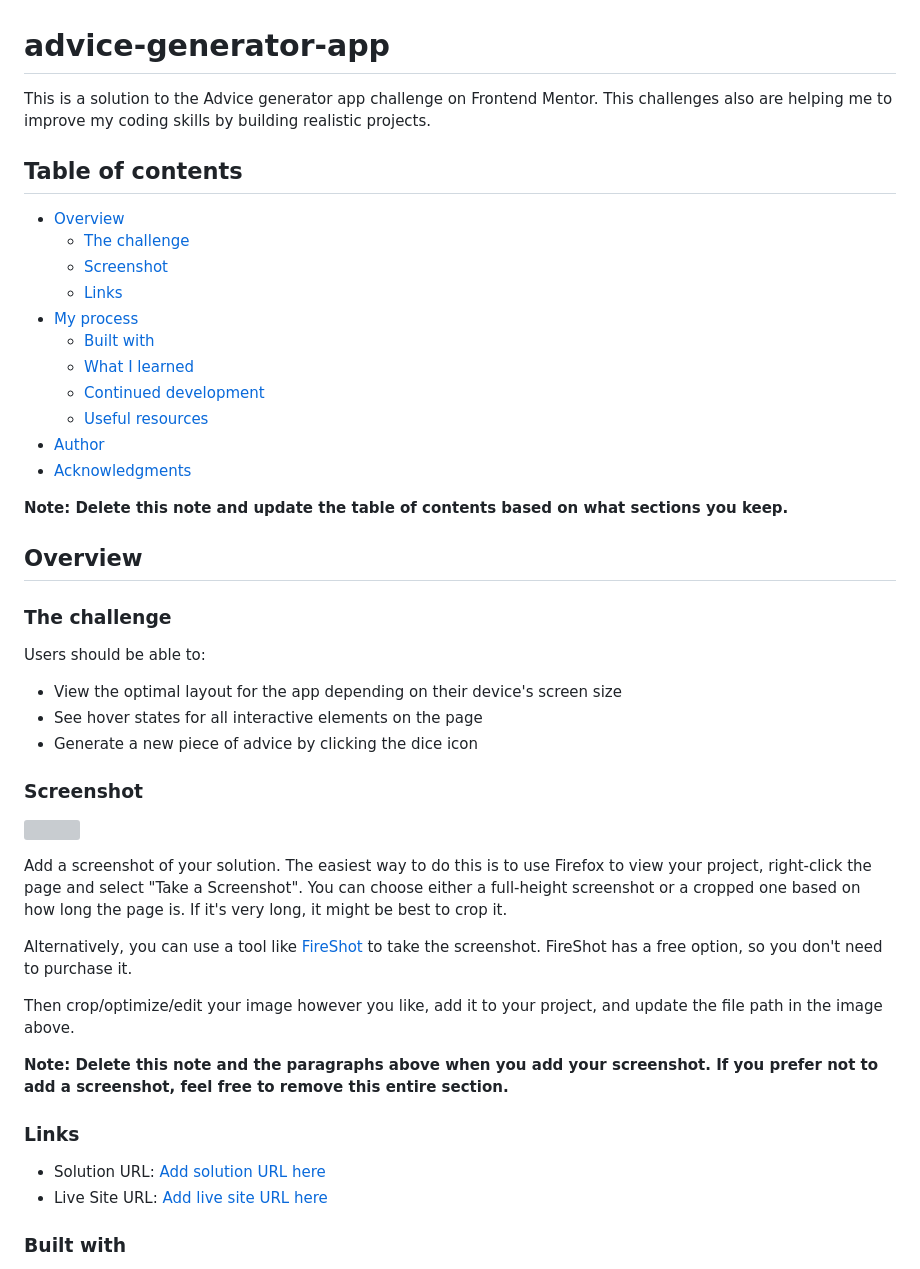
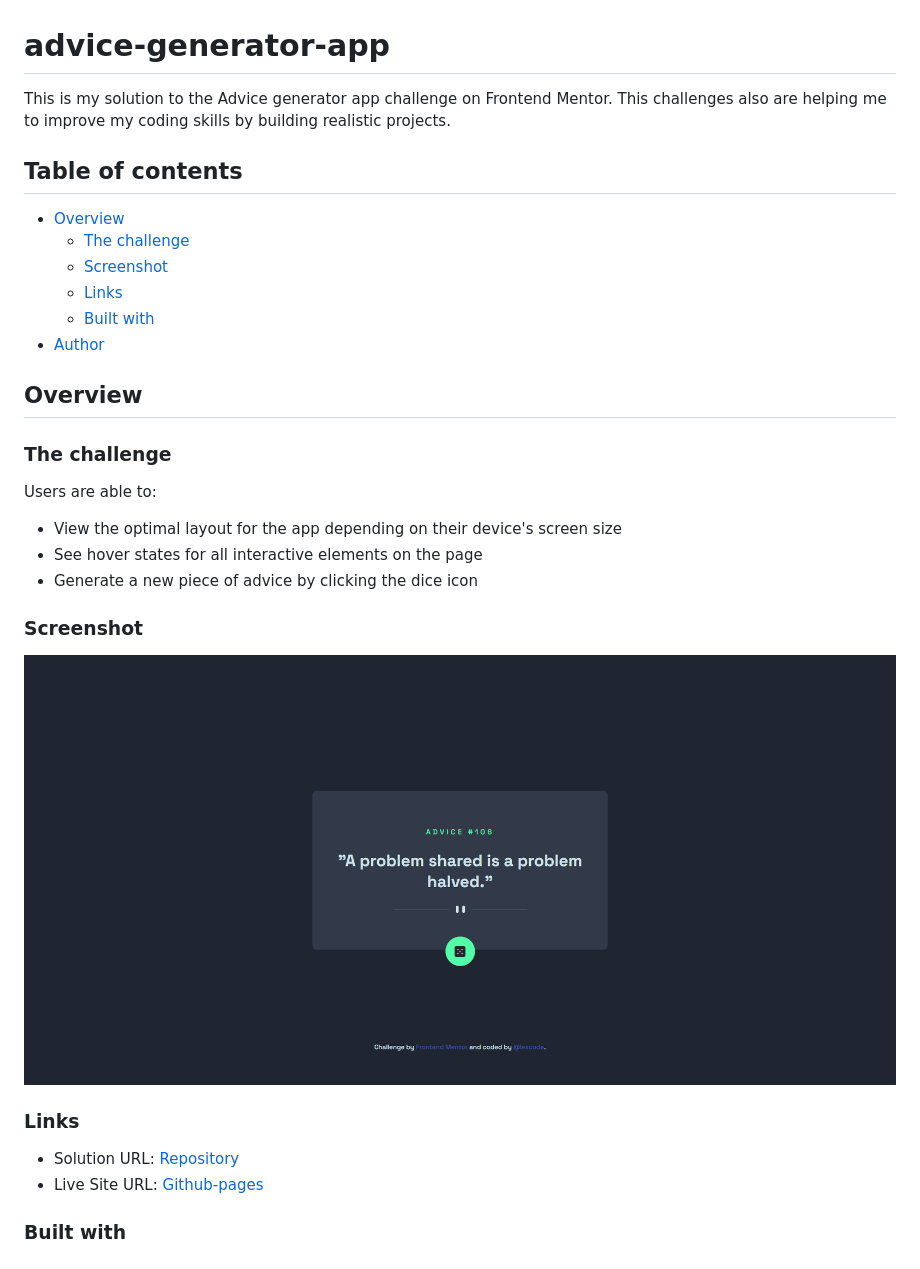
Before and after one commit to lexcode1227/advice-generator-app, a Markdown page: README.md, the part around the change printed below. Rendered like a GitHub page; pictures changed too: images/Advice-Generator-App.png (added); grey boxes are pictures that could not be loaded.

Commit message:
Termine de completar el readme

```diff
--- a/README.md
+++ b/README.md
@@ -1,5 +1,6 @@
 # advice-generator-app
-This is a solution to the Advice generator app challenge on Frontend Mentor. This challenges also are helping me to improve my coding skills by building realistic projects.
+This is my solution to the Advice generator app challenge on Frontend Mentor. This challenges also are helping me to improve my coding skills by building realistic projects.
+
 
 ## Table of contents
 
@@ -7,21 +8,15 @@ This is a solution to the Advice generator app challenge on Frontend Mentor. Thi
   - [The challenge](#the-challenge)
   - [Screenshot](#screenshot)
   - [Links](#links)
-- [My process](#my-process)
   - [Built with](#built-with)
-  - [What I learned](#what-i-learned)
-  - [Continued development](#continued-development)
-  - [Useful resources](#useful-resources)
 - [Author](#author)
-- [Acknowledgments](#acknowledgments)
 
-**Note: Delete this note and update the table of contents based on what sections you keep.**
 
 ## Overview
 
 ### The challenge
 
-Users should be able to:
+Users are able to:
 
 - View the optimal layout for the app depending on their device's screen size
 - See hover states for all interactive elements on the page
@@ -29,20 +24,13 @@ Users should be able to:
 
 ### Screenshot
 
-![](./screenshot.jpg)
+![](./images/Advice-Generator-App.png)
 
-Add a screenshot of your solution. The easiest way to do this is to use Firefox to view your project, right-click the page and select "Take a Screenshot". You can choose either a full-height screenshot or a cropped one based on how long the page is. If it's very long, it might be best to crop it.
-
-Alternatively, you can use a tool like [FireShot](https://getfireshot.com/) to take the screenshot. FireShot has a free option, so you don't need to purchase it.
-
-Then crop/optimize/edit your image however you like, add it to your project, and update the file path in the image above.
-
-**Note: Delete this note and the paragraphs above when you add your screenshot. If you prefer not to add a screenshot, feel free to remove this entire section.**
 
 ### Links
 
-- Solution URL: [Add solution URL here](https://your-solution-url.com)
-- Live Site URL: [Add live site URL here](https://your-live-site-url.com)
+- Solution URL: [Repository](https://github.com/lexcode1227/advice-generator-app)
+- Live Site URL: [Github-pages](https://lexcode1227.github.io/advice-generator-app/)
 
 
 ### Built with
```
Also changed, not shown: other parts of README.md (+0 -39 lines).
